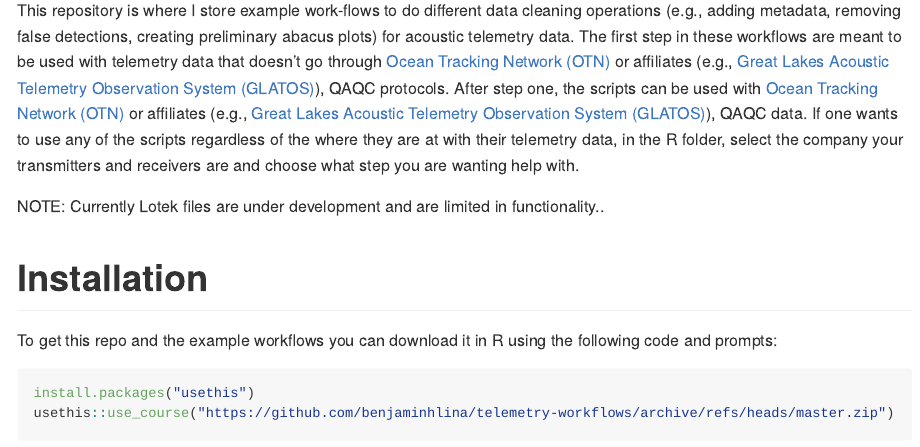
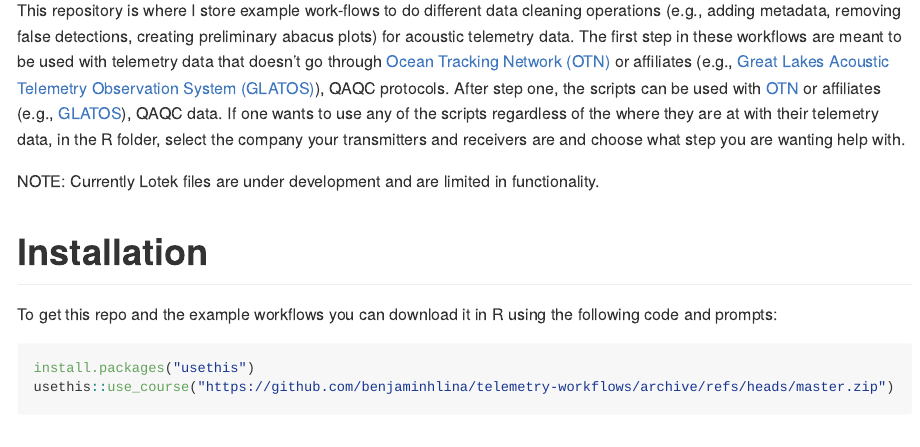
Before and after one commit to benjaminhlina/telemetry-workflows, an R Markdown document (README.Rmd): the page in a window 1100 px wide, from 110 px down. The pictures show the output file README.md that the author committed with the source, drawn offline in the style of GitHub.

Commit message:
Update README

```diff
--- a/README.Rmd
+++ b/README.Rmd
@@ -17,9 +17,9 @@ knitr::opts_chunk$set(
 <!-- badges: end -->
 
 This repository is where I store example work-flows to do different data cleaning
-operations (e.g., adding metadata, removing false detections, creating preliminary abacus plots) for acoustic telemetry data. The first step in these workflows are meant to be used with telemetry data that doesn't go through [Ocean Tracking Network (OTN)](https://oceantrackingnetwork.org/) or affiliates (e.g., [Great Lakes Acoustic Telemetry Observation System (GLATOS)](https://glatos.glos.us/)), QAQC protocols. After step one, the scripts can be used with  [Ocean Tracking Network (OTN)](https://oceantrackingnetwork.org/) or affiliates (e.g., [Great Lakes Acoustic Telemetry Observation System (GLATOS)](https://glatos.glos.us/)), QAQC data. If one wants to use any of the scripts regardless of the where they are at with their telemetry data, in the R folder, select the company your transmitters and receivers are and choose what step you are wanting help with.
+operations (e.g., adding metadata, removing false detections, creating preliminary abacus plots) for acoustic telemetry data. The first step in these workflows are meant to be used with telemetry data that doesn't go through [Ocean Tracking Network (OTN)](https://oceantrackingnetwork.org/) or affiliates (e.g., [Great Lakes Acoustic Telemetry Observation System (GLATOS)](https://glatos.glos.us/)), QAQC protocols. After step one, the scripts can be used with  [OTN](https://oceantrackingnetwork.org/) or affiliates (e.g., [GLATOS](https://glatos.glos.us/)), QAQC data. If one wants to use any of the scripts regardless of the where they are at with their telemetry data, in the R folder, select the company your transmitters and receivers are and choose what step you are wanting help with.
 
-NOTE: Currently Lotek files are under development and are limited in functionality..
+NOTE: Currently Lotek files are under development and are limited in functionality.
 
 # Installation
 To get this repo and the example workflows you can download it in R using the following code and prompts:
```
Also changed, not shown: README.md.
